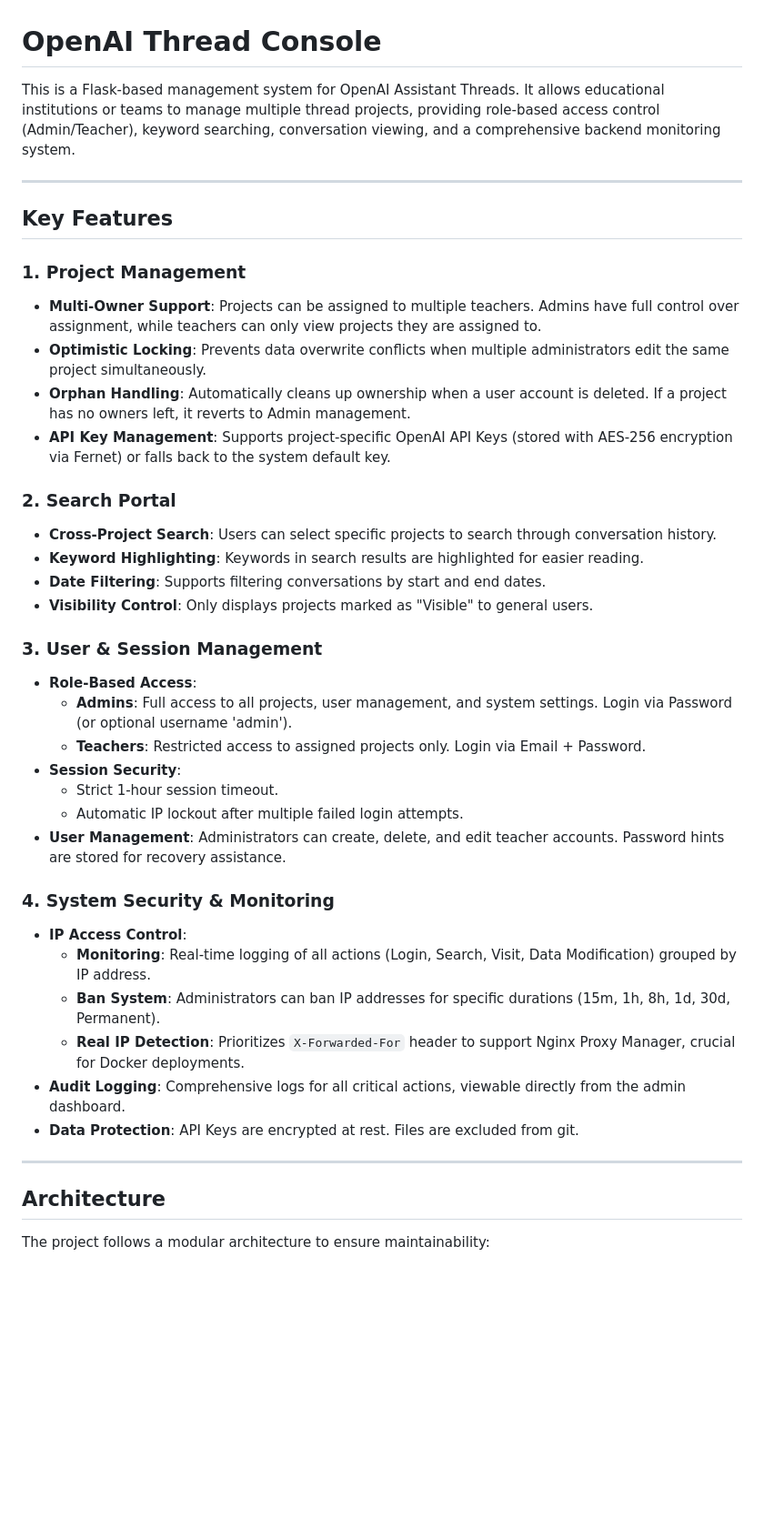
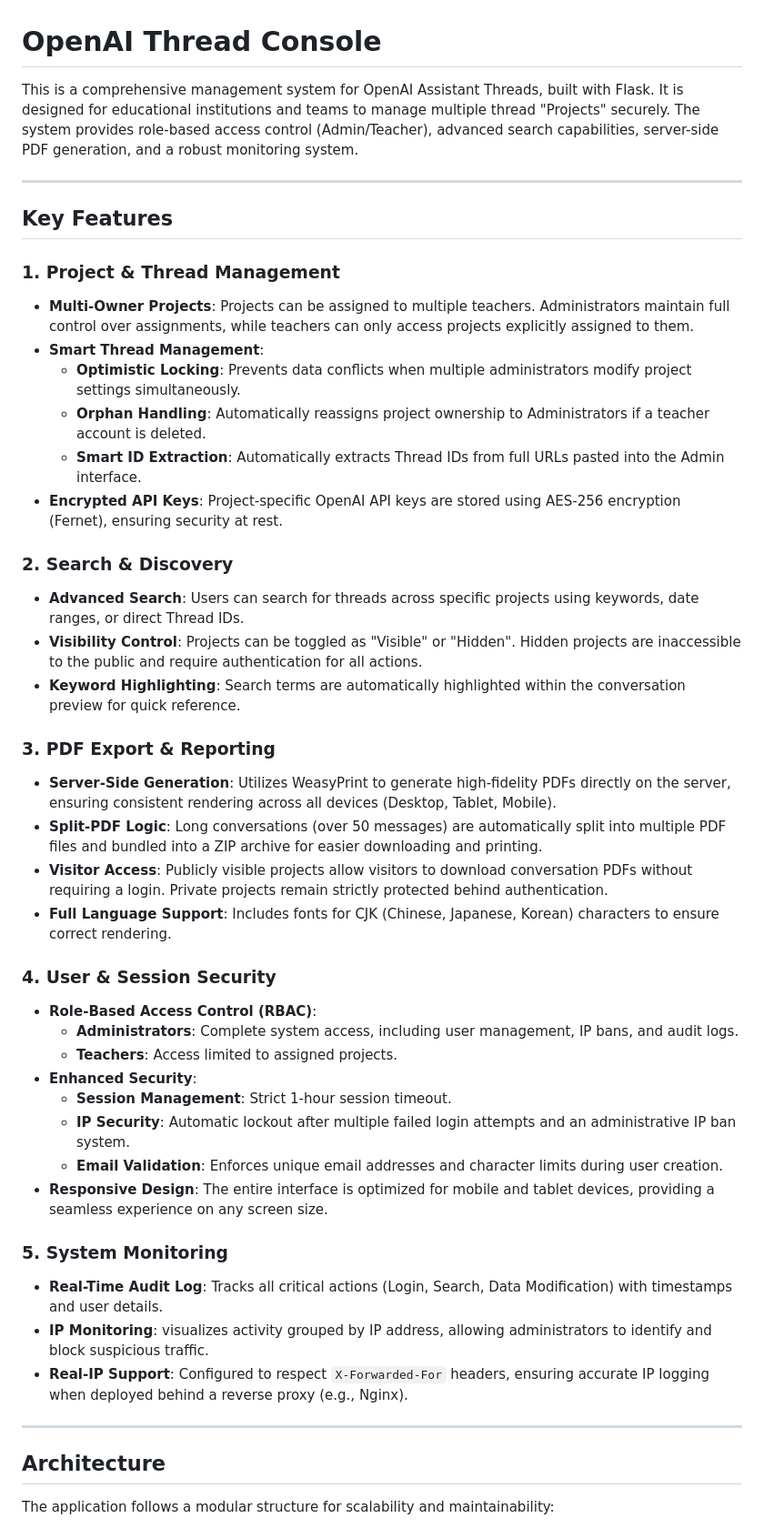
Before and after one commit to Isaries/openaiThreadConsole, a Markdown page: README.md, the part around one of its changes. Shown at 91% size. GitHub-like rendering; blank space fills up the shorter version.

Commit message:
Docs: Complete rewrite of README in professional English

```diff
--- a/README.md
+++ b/README.md
@@ -1,43 +1,48 @@
 # OpenAI Thread Console
 
-This is a Flask-based management system for OpenAI Assistant Threads. It allows educational institutions or teams to manage multiple thread projects, providing role-based access control (Admin/Teacher), keyword searching, conversation viewing, and a comprehensive backend monitoring system.
+This is a comprehensive management system for OpenAI Assistant Threads, built with Flask. It is designed for educational institutions and teams to manage multiple thread "Projects" securely. The system provides role-based access control (Admin/Teacher), advanced search capabilities, server-side PDF generation, and a robust monitoring system.
 
 ---
 
 ## Key Features
 
-### 1. Project Management
-*   **Multi-Owner Support**: Projects can be assigned to multiple teachers. Admins have full control over assignment, while teachers can only view projects they are assigned to.
-*   **Optimistic Locking**: Prevents data overwrite conflicts when multiple administrators edit the same project simultaneously.
-*   **Orphan Handling**: Automatically cleans up ownership when a user account is deleted. If a project has no owners left, it reverts to Admin management.
-*   **API Key Management**: Supports project-specific OpenAI API Keys (stored with AES-256 encryption via Fernet) or falls back to the system default key.
+### 1. Project & Thread Management
+*   **Multi-Owner Projects**: Projects can be assigned to multiple teachers. Administrators maintain full control over assignments, while teachers can only access projects explicitly assigned to them.
+*   **Smart Thread Management**:
+    *   **Optimistic Locking**: Prevents data conflicts when multiple administrators modify project settings simultaneously.
+    *   **Orphan Handling**: Automatically reassigns project ownership to Administrators if a teacher account is deleted.
+    *   **Smart ID Extraction**: Automatically extracts Thread IDs from full URLs pasted into the Admin interface.
+*   **Encrypted API Keys**: Project-specific OpenAI API keys are stored using AES-256 encryption (Fernet), ensuring security at rest.
 
-### 2. Search Portal
-*   **Cross-Project Search**: Users can select specific projects to search through conversation history.
-*   **Keyword Highlighting**: Keywords in search results are highlighted for easier reading.
-*   **Date Filtering**: Supports filtering conversations by start and end dates.
-*   **Visibility Control**: Only displays projects marked as "Visible" to general users.
+### 2. Search & Discovery
+*   **Advanced Search**: Users can search for threads across specific projects using keywords, date ranges, or direct Thread IDs.
+*   **Visibility Control**: Projects can be toggled as "Visible" or "Hidden". Hidden projects are inaccessible to the public and require authentication for all actions.
+*   **Keyword Highlighting**: Search terms are automatically highlighted within the conversation preview for quick reference.
 
-### 3. User & Session Management
-*   **Role-Based Access**:
-    *   **Admins**: Full access to all projects, user management, and system settings. Login via Password (or optional username 'admin').
-    *   **Teachers**: Restricted access to assigned projects only. Login via Email + Password.
-*   **Session Security**:
-    *   Strict 1-hour session timeout.
-    *   Automatic IP lockout after multiple failed login attempts.
-*   **User Management**: Administrators can create, delete, and edit teacher accounts. Password hints are stored for recovery assistance.
+### 3. PDF Export & Reporting
+*   **Server-Side Generation**: Utilizes WeasyPrint to generate high-fidelity PDFs directly on the server, ensuring consistent rendering across all devices (Desktop, Tablet, Mobile).
+*   **Split-PDF Logic**: Long conversations (over 50 messages) are automatically split into multiple PDF files and bundled into a ZIP archive for easier downloading and printing.
+*   **Visitor Access**: Publicly visible projects allow visitors to download conversation PDFs without requiring a login. Private projects remain strictly protected behind authentication.
+*   **Full Language Support**: Includes fonts for CJK (Chinese, Japanese, Korean) characters to ensure correct rendering.
 
-### 4. System Security & Monitoring
-*   **IP Access Control**:
-    *   **Monitoring**: Real-time logging of all actions (Login, Search, Visit, Data Modification) grouped by IP address.
-    *   **Ban System**: Administrators can ban IP addresses for specific durations (15m, 1h, 8h, 1d, 30d, Permanent).
-    *   **Real IP Detection**: Prioritizes `X-Forwarded-For` header to support Nginx Proxy Manager, crucial for Docker deployments.
-*   **Audit Logging**: Comprehensive logs for all critical actions, viewable directly from the admin dashboard.
-*   **Data Protection**: API Keys are encrypted at rest. Files are excluded from git.
+### 4. User & Session Security
+*   **Role-Based Access Control (RBAC)**:
+    *   **Administrators**: Complete system access, including user management, IP bans, and audit logs.
+    *   **Teachers**: Access limited to assigned projects.
+*   **Enhanced Security**:
+    *   **Session Management**: Strict 1-hour session timeout.
+    *   **IP Security**: Automatic lockout after multiple failed login attempts and an administrative IP ban system.
+    *   **Email Validation**: Enforces unique email addresses and character limits during user creation.
+*   **Responsive Design**: The entire interface is optimized for mobile and tablet devices, providing a seamless experience on any screen size.
+
+### 5. System Monitoring
+*   **Real-Time Audit Log**: Tracks all critical actions (Login, Search, Data Modification) with timestamps and user details.
+*   **IP Monitoring**: visualizes activity grouped by IP address, allowing administrators to identify and block suspicious traffic.
+*   **Real-IP Support**: Configured to respect `X-Forwarded-For` headers, ensuring accurate IP logging when deployed behind a reverse proxy (e.g., Nginx).
 
 ---
 
 ## Architecture
 
-The project follows a modular architecture to ensure maintainability:
+The application follows a modular structure for scalability and maintainability:
 
```
Also changed, not shown: other parts of README.md (+19 -20 lines).
